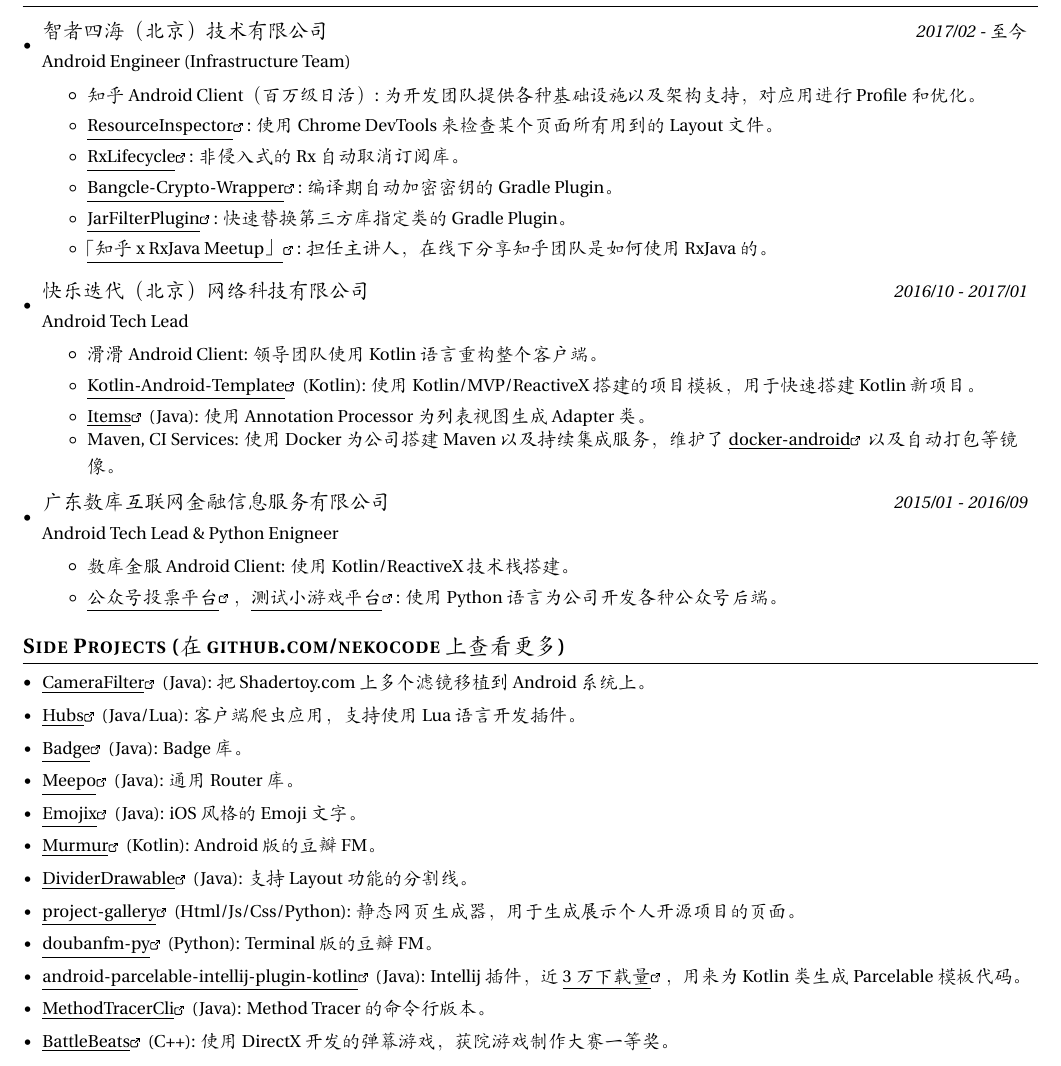
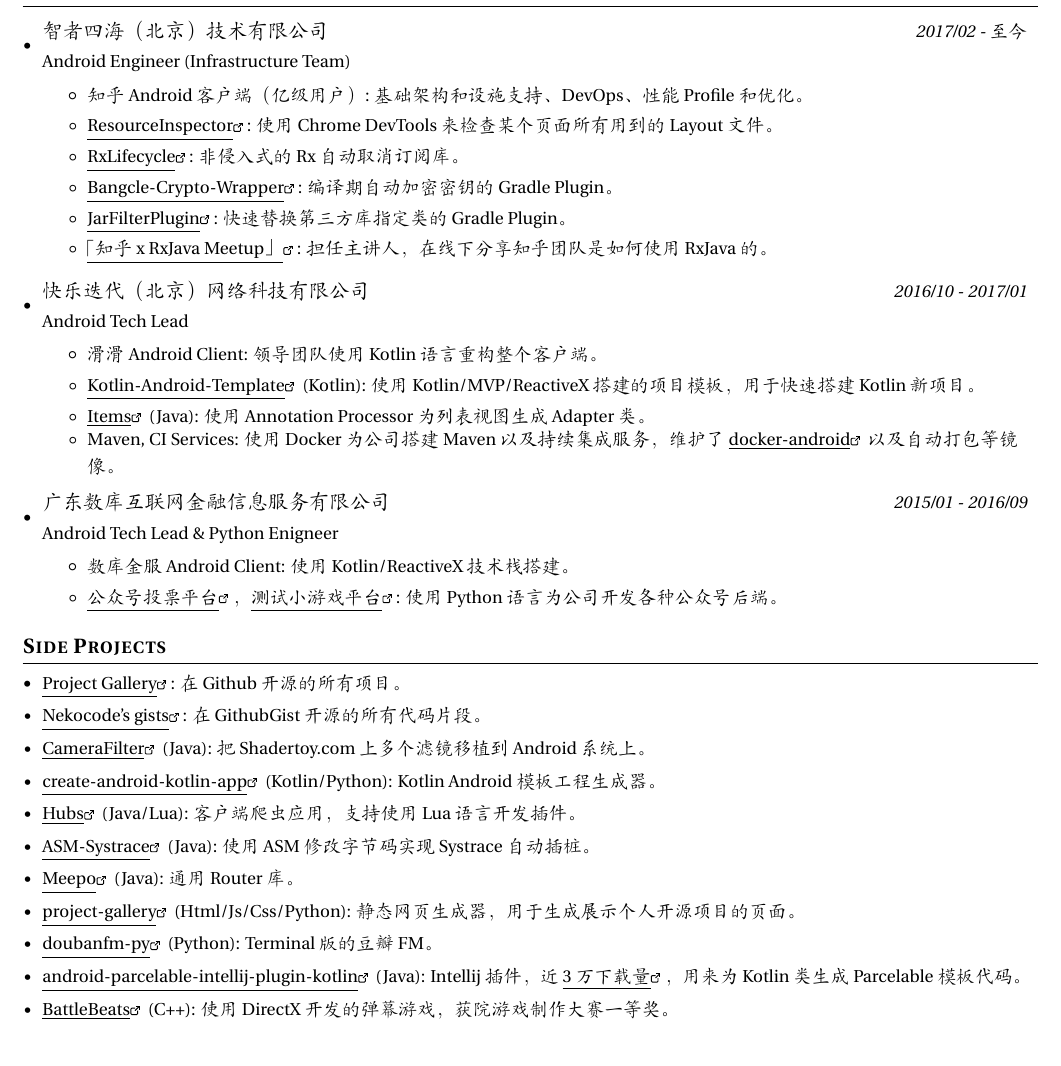
Before and after one commit to nekocode/resume, a LaTeX CV (resume.tex): part of the page, cut so that both start at the same text. Compiled offline with XeLaTeX; a missing font is replaced by an installed copy or a similar font.

Commit message:
Update content

```diff
--- a/resume.tex
+++ b/resume.tex
@@ -137,8 +137,8 @@
       {智者四海（北京）技术有限公司}{2017/02 - 至今}
       {Android Engineer (Infrastructure Team)}
       \resumeItemListStart
-        \resumeItem{知乎 Android Client（百万级日活）}
-          {为开发团队提供各种基础设施以及架构支持，对应用进行 Profile 和优化。}
+        \resumeItem{知乎 Android 客户端（亿级用户）}
+          {基础架构和设施支持、DevOps、性能 Profile 和优化。}
         \resumeItem{\link{https://github.com/nekocode/ResourceInspector}{ResourceInspector}}
           {使用 Chrome DevTools 来检查某个页面所有用到的 Layout 文件。}
         \resumeItem{\link{https://github.com/zhihu/RxLifecycle}{RxLifecycle}}
@@ -179,30 +179,28 @@
 
 
 %------------SIDE PROJECTS-------------
-\section{Side Projects (在 \href{https://github.com/nekocode}{github.com/nekocode} 上查看更多)}
+\section{Side Projects}
   \resumeSubHeadingListStart
+    \resumeSubItem{\link{https://nekocode.cn/project-gallery}{Project Gallery}}
+      {在 Github 开源的所有项目。}
+    \resumeSubItem{\link{https://gist.github.com/nekocode}{Nekocode's gists}}
+      {在 GithubGist 开源的所有代码片段。}
     \resumeSubItem{\link{https://github.com/nekocode/CameraFilter}{CameraFilter} (Java)}
       {把 Shadertoy.com 上多个滤镜移植到 Android 系统上。}
+    \resumeSubItem{\link{https://github.com/nekocode/create-android-kotlin-app}{create-android-kotlin-app} (Kotlin/Python)}
+      {Kotlin Android 模板工程生成器。}
     \resumeSubItem{\link{https://github.com/nekocode/Hubs}{Hubs} (Java/Lua)}
       {客户端爬虫应用，支持使用 Lua 语言开发插件。}
-    \resumeSubItem{\link{https://github.com/nekocode/Badge}{Badge} (Java)}
-      {Badge 库。}
+    \resumeSubItem{\link{https://github.com/nekocode/ASM-Systrace}{ASM-Systrace} (Java)}
+      {使用 ASM 修改字节码实现 Systrace 自动插桩。}
     \resumeSubItem{\link{https://github.com/nekocode/Meepo}{Meepo} (Java)}
       {通用 Router 库。}
-    \resumeSubItem{\link{https://github.com/nekocode/Emojix}{Emojix} (Java)}
-      {iOS 风格的 Emoji 文字。}
-    \resumeSubItem{\link{https://github.com/nekocode/Murmur}{Murmur} (Kotlin)}
-      {Android 版的豆瓣 FM。}
-    \resumeSubItem{\link{https://github.com/nekocode/DividerDrawable}{DividerDrawable} (Java)}
-      {支持 Layout 功能的分割线。}
     \resumeSubItem{\link{https://github.com/nekocode/project-gallery}{project-gallery} (Html/Js/Css/Python)}
       {静态网页生成器，用于生成展示个人开源项目的页面。}
     \resumeSubItem{\link{https://github.com/nekocode/doubanfm-py}{doubanfm-py} (Python)}
       {Terminal 版的豆瓣 FM。}
     \resumeSubItem{\link{https://github.com/nekocode/android-parcelable-intellij-plugin-kotlin}{android-parcelable-intellij-plugin-kotlin} (Java)}
       {Intellij 插件，近 \link{https://plugins.jetbrains.com/plugin/8086-parcelable-code-generator-for-kotlin-}{3 万下载量}，用来为 Kotlin 类生成 Parcelable 模板代码。}
-    \resumeSubItem{\link{https://github.com/nekocode/MethodTracerCli}{MethodTracerCli} (Java)}
-      {Method Tracer 的命令行版本。}
     \resumeSubItem{\link{https://github.com/nekocode/BattleBeats}{BattleBeats} (C++)}
       {使用 DirectX 开发的弹幕游戏，获院游戏制作大赛一等奖。}
   \resumeSubHeadingListEnd
```
